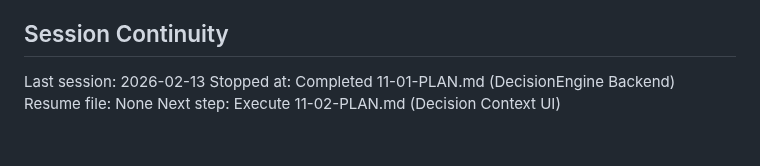
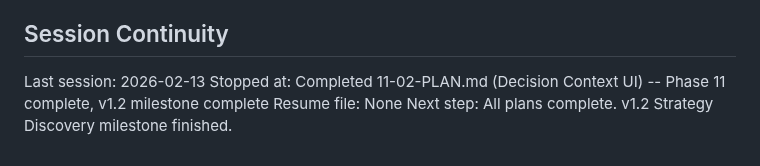
Before and after one commit to Urftt/funding-rate-arbitrage, a Markdown page: .planning/STATE.md, the part around one of its changes. Rendered like a GitHub page.

```diff
--- a/.planning/STATE.md
+++ b/.planning/STATE.md
@@ -100,6 +104,6 @@ None.
 ## Session Continuity
 
 Last session: 2026-02-13
-Stopped at: Completed 11-01-PLAN.md (DecisionEngine Backend)
+Stopped at: Completed 11-02-PLAN.md (Decision Context UI) -- Phase 11 complete, v1.2 milestone complete
 Resume file: None
-Next step: Execute 11-02-PLAN.md (Decision Context UI)
+Next step: All plans complete. v1.2 Strategy Discovery milestone finished.
```
Also changed, not shown: other parts of .planning/STATE.md (+11 -7 lines), 1 other file.
